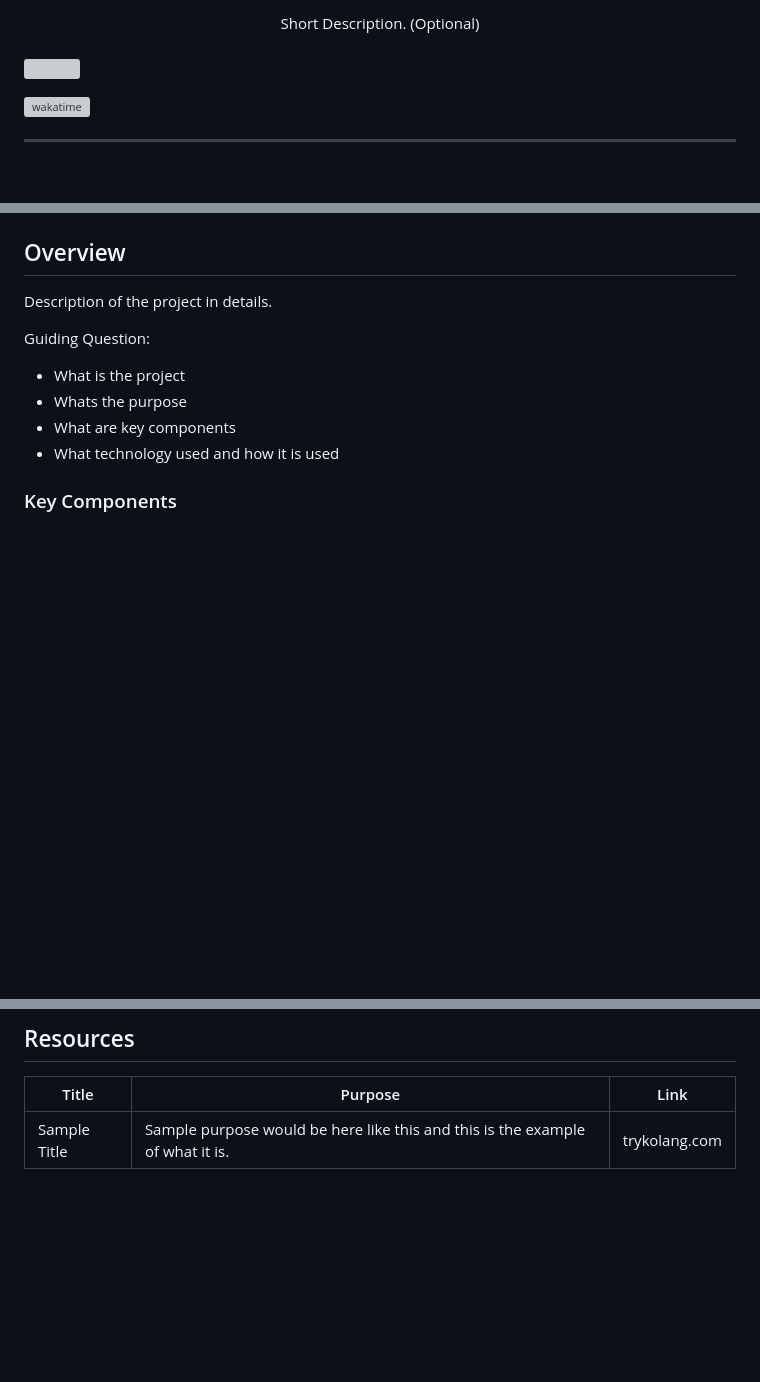
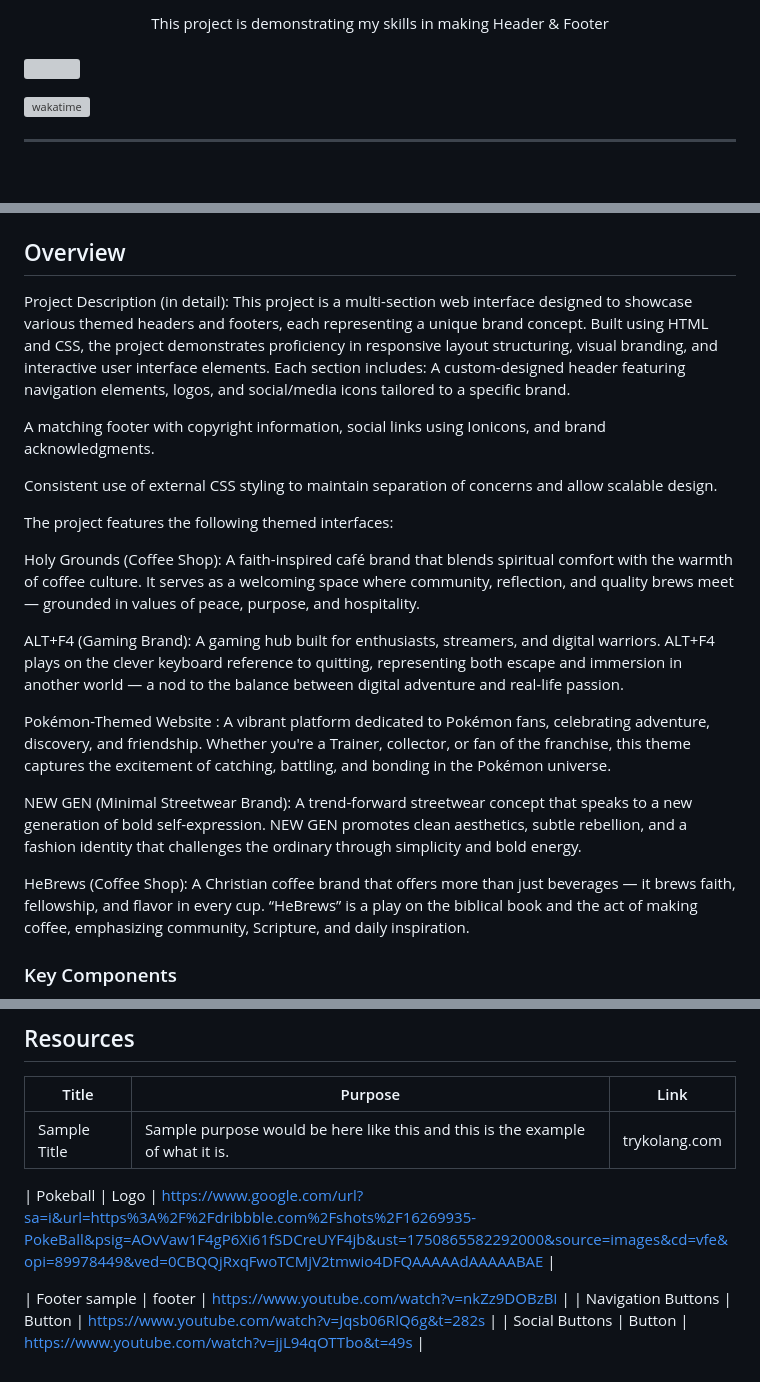
Before and after one commit to Rainyzedd/WD-Seatwork-1, a Markdown page: readme.md, 3 parts joined by grey strips. GitHub-like rendering; blank space fills up the shorter version; grey boxes are pictures that could not be loaded.

Commit message:
docs: readme done

```diff
--- a/readme.md
+++ b/readme.md
@@ -15,5 +12,5 @@
 <div align="center">
-  Short Description. (Optional)
+  This project is demonstrating my skills in making Header & Footer
 </div>
 
 <br />
@@ -58,13 +27,29 @@
 ## Overview
 
-<!-- TODO: To be changed -->
-<!-- The following are just sample -->
-Description of the project in details.
+Project Description (in detail):
+This project is a multi-section web interface designed to showcase various themed headers and footers, each representing a unique brand concept. Built using HTML and CSS, the project demonstrates proficiency in responsive layout structuring, visual branding, and interactive user interface elements.
+Each section includes:
+A custom-designed header featuring navigation elements, logos, and social/media icons tailored to a specific brand.
 
-Guiding Question:
-- What is the project
-- Whats the purpose
-- What are key components
-- What technology used and how it is used
+
+A matching footer with copyright information, social links using Ionicons, and brand acknowledgments.
+
+
+Consistent use of external CSS styling to maintain separation of concerns and allow scalable design.
+
+
+The project features the following themed interfaces:
+
+
+Holy Grounds (Coffee Shop): A faith-inspired café brand that blends spiritual comfort with the warmth of coffee culture. It serves as a welcoming space where community, reflection, and quality brews meet — grounded in values of peace, purpose, and hospitality.
+
+ALT+F4 (Gaming Brand): A gaming hub built for enthusiasts, streamers, and digital warriors. ALT+F4 plays on the clever keyboard reference to quitting, representing both escape and immersion in another world — a nod to the balance between digital adventure and real-life passion.
+
+Pokémon-Themed Website : A vibrant platform dedicated to Pokémon fans, celebrating adventure, discovery, and friendship. Whether you're a Trainer, collector, or fan of the franchise, this theme captures the excitement of catching, battling, and bonding in the Pokémon universe.
+
+NEW GEN (Minimal Streetwear Brand): A trend-forward streetwear concept that speaks to a new generation of bold self-expression. NEW GEN promotes clean aesthetics, subtle rebellion, and a fashion identity that challenges the ordinary through simplicity and bold energy.
+
+HeBrews (Coffee Shop): A Christian coffee brand that offers more than just beverages — it brews faith, fellowship, and flavor in every cup. “HeBrews” is a play on the biblical book and the act of making coffee, emphasizing community, Scripture, and daily inspiration.
+
 
 ### Key Components
@@ -120,3 +98,9 @@ WD-ProjectName
 | Title | Purpose | Link |
 |-|-|-|
 | Sample Title | Sample purpose would be here like this and this is the example of what it is. | trykolang.com |
+
+| Pokeball | Logo | https://www.google.com/url?sa=i&url=https%3A%2F%2Fdribbble.com%2Fshots%2F16269935-PokeBall&psig=AOvVaw1F4gP6Xi61fSDCreUYF4jb&ust=1750865582292000&source=images&cd=vfe&opi=89978449&ved=0CBQQjRxqFwoTCMjV2tmwio4DFQAAAAAdAAAAABAE |
+
+| Footer sample | footer | https://www.youtube.com/watch?v=nkZz9DOBzBI |
+| Navigation Buttons | Button | https://www.youtube.com/watch?v=Jqsb06RlQ6g&t=282s |
+| Social Buttons | Button | https://www.youtube.com/watch?v=jjL94qOTTbo&t=49s |
```
Also changed, not shown: other parts of readme.md (+5 -43 lines).
